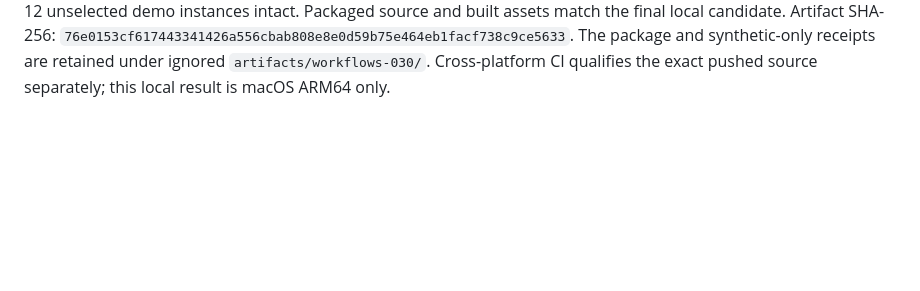
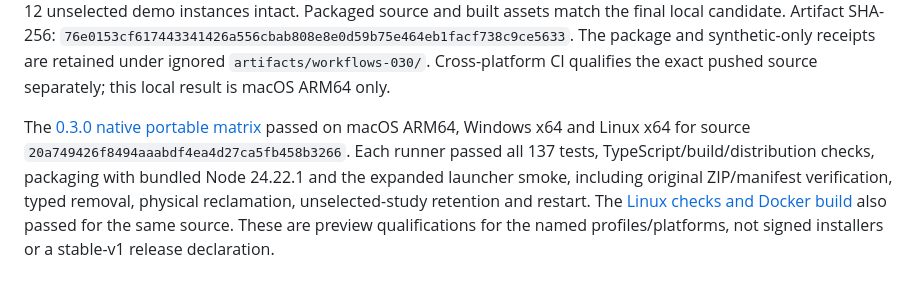
Before and after one commit to davidvaccaro/easi-store, a Markdown page: docs/VALIDATION.md, the part around the change. Rendered like a GitHub page; blank space fills up the shorter version.

Commit message:
Record cross-platform qualification of v1 workflows [skip ci]

```diff
--- a/docs/VALIDATION.md
+++ b/docs/VALIDATION.md
@@ -184,3 +184,13 @@ Artifact SHA-256: `76e0153cf617443341426a556cbab808e8e0d59b75e464eb1facf738c9ce5
 The package and synthetic-only receipts are retained under ignored
 `artifacts/workflows-030/`. Cross-platform CI qualifies the exact pushed source
 separately; this local result is macOS ARM64 only.
+
+The [0.3.0 native portable matrix](https://github.com/davidvaccaro/easi-store/actions/runs/40196077113)
+passed on macOS ARM64, Windows x64 and Linux x64 for source
+`20a749426f8494aaabdf4ea4d27ca5fb458b3266`. Each runner passed all 137 tests,
+TypeScript/build/distribution checks, packaging with bundled Node 24.22.1 and
+the expanded launcher smoke, including original ZIP/manifest verification,
+typed removal, physical reclamation, unselected-study retention and restart.
+The [Linux checks and Docker build](https://github.com/davidvaccaro/easi-store/actions/runs/40196053721)
+also passed for the same source. These are preview qualifications for the named
+profiles/platforms, not signed installers or a stable-v1 release declaration.
```
Also changed, not shown: docs/MANAGEMENT_API.md (+1 -1 lines).
